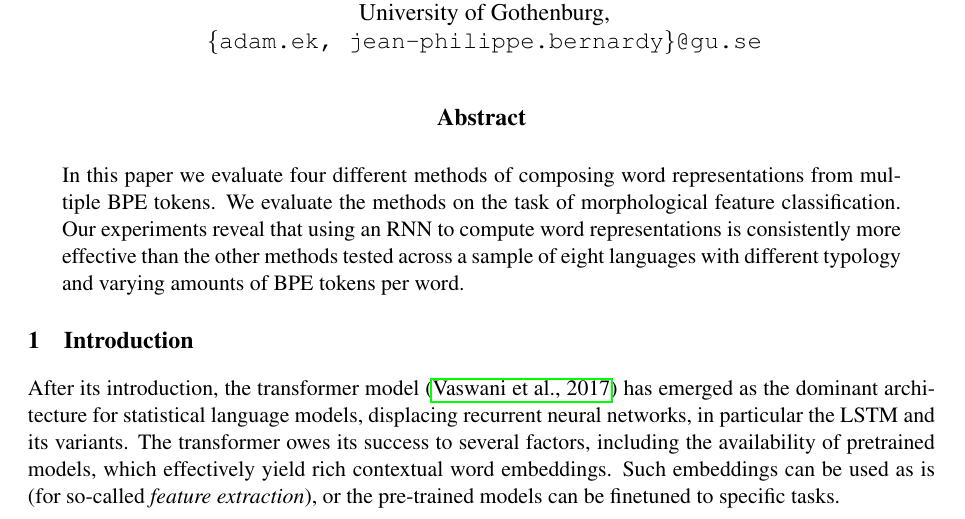
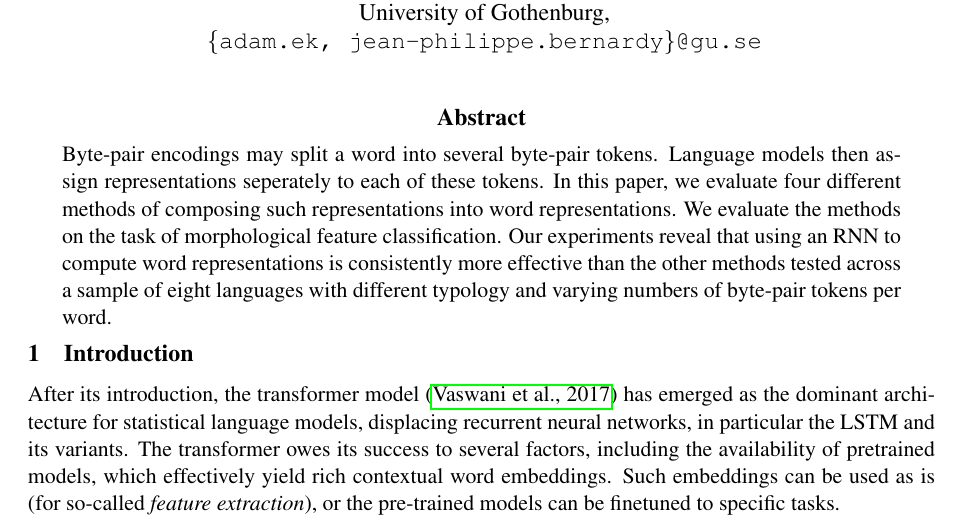
Before and after one commit to adamlek/ud-morphological-tagging, a LaTeX paper (paper/coling2020.tex): part of page 1 of 11, cut so that both start at the same text. Compiled offline with pdfLaTeX.

Commit message:
clarify abstract

```diff
--- a/paper/coling2020.tex
+++ b/paper/coling2020.tex
@@ -62,17 +62,18 @@
 \date{}
 
 \begin{document}
-	\maketitle
-
-	\begin{abstract}
-                		In this paper we evaluate four different
-     methods of composing word representations from multiple BPE
-     tokens. We evaluate the methods on the task of morphological
-     feature classification. Our experiments reveal that using an RNN
-     to compute word representations is consistently more effective
-     than the other methods tested across a sample of eight languages
-     with different typology and varying amounts of BPE tokens per word.
-	\end{abstract}
+\maketitle
+\begin{abstract}
+  Byte-pair encodings may split a word into several byte-pair tokens.
+  Language models then assign representations seperately to each of
+  these tokens.  In this paper, we evaluate four different methods of
+  composing such representations into word representations. We
+  evaluate the methods on the task of morphological feature
+  classification. Our experiments reveal that using an RNN to compute
+  word representations is consistently more effective than the other
+  methods tested across a sample of eight languages with different
+  typology and varying numbers of byte-pair tokens per word.
+\end{abstract}
 
 	\section{Introduction}
 	\label{intro}
```
